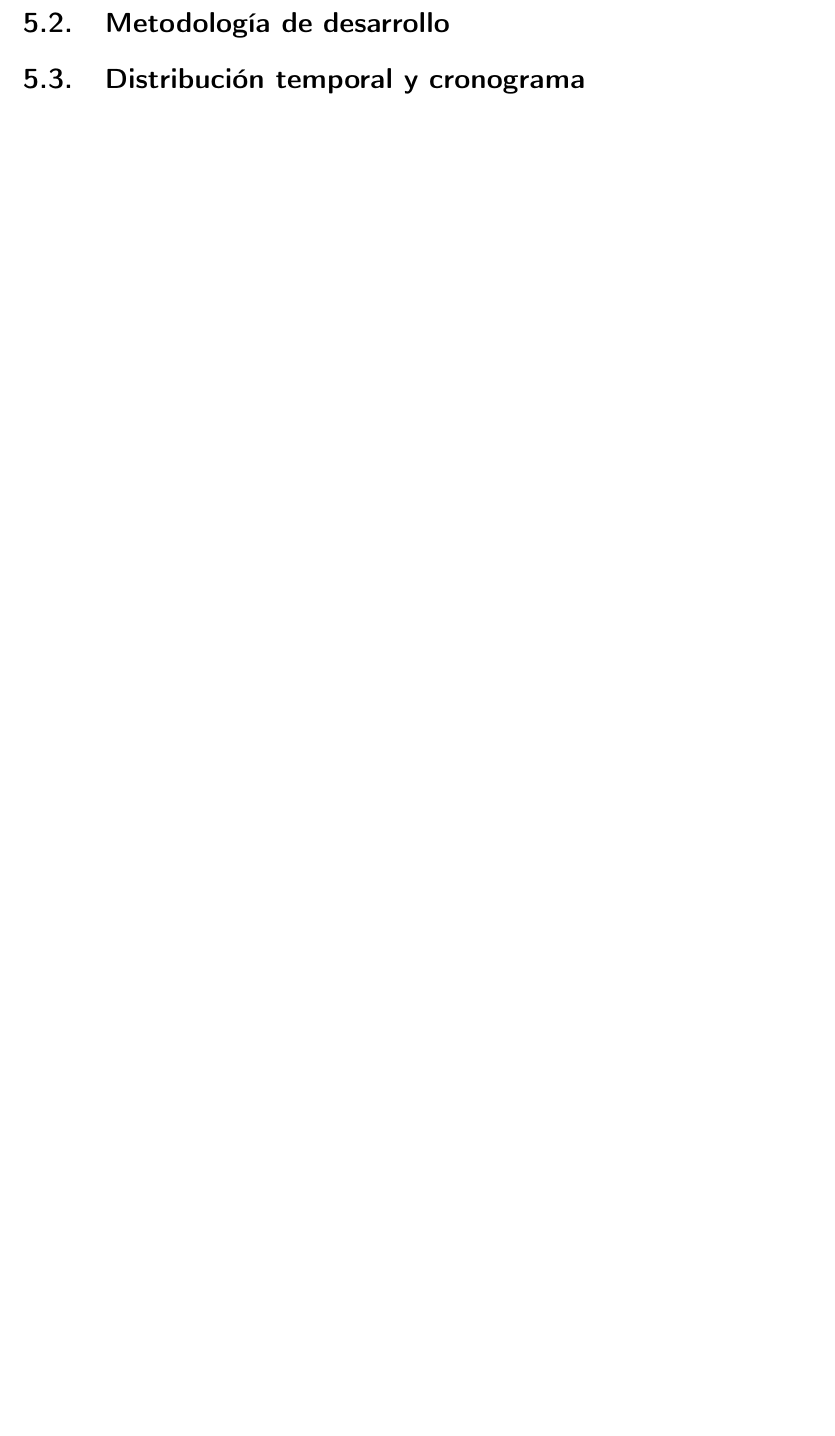
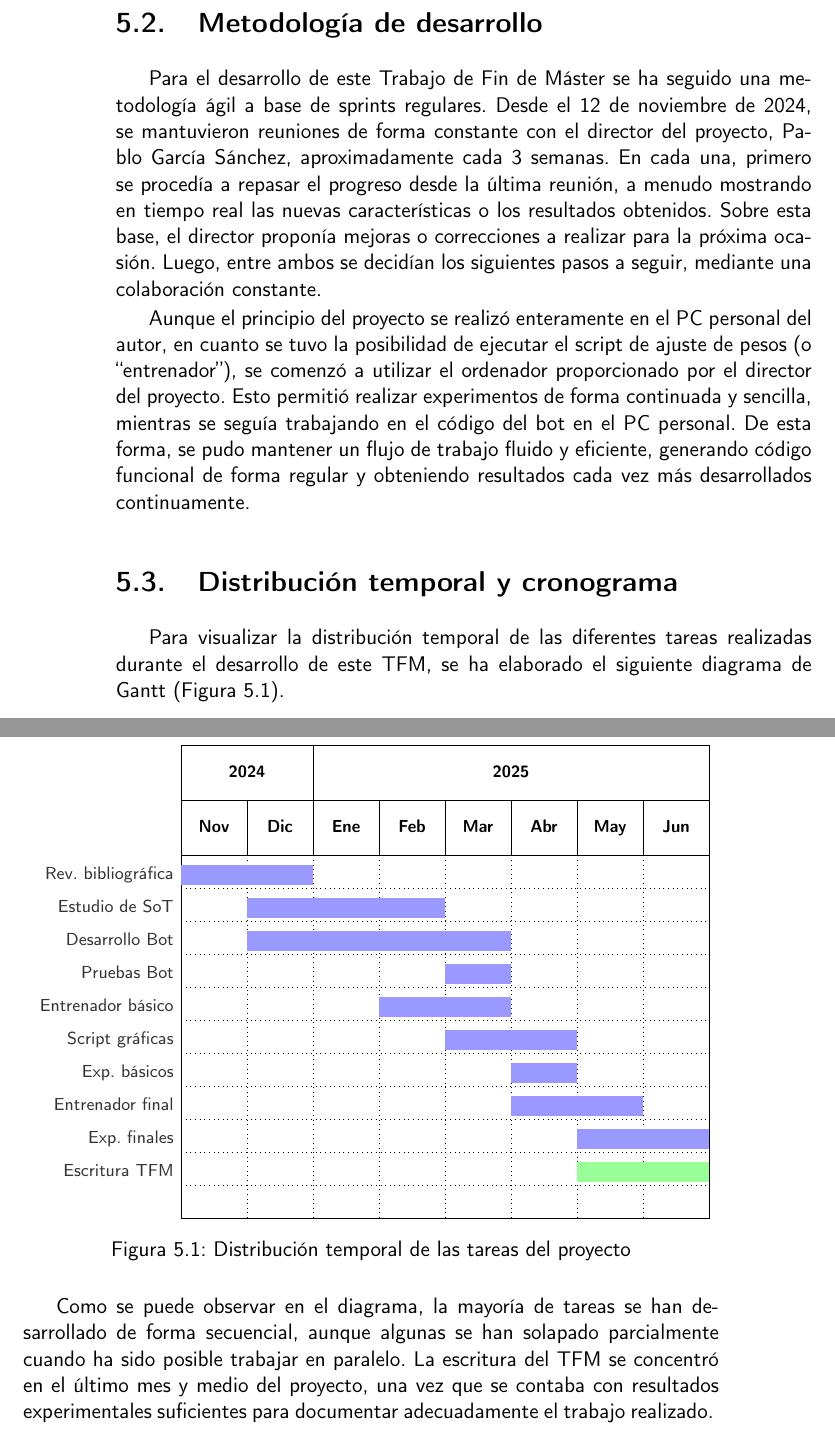
Before and after one commit to fergunet/2025-TFM-David-Castej-n, a LaTeX book (main.tex, which reads secciones/planificacion.tex): part of page 27 of 44 before the commit and two parts of pages 28 and 29 of 46 after it, the two joined at a grey line, cut so that both start at the same text, the shorter picture padded with empty space. Compiled offline with pdfLaTeX.

Commit message:
added planning

```diff
--- a/main.tex
+++ b/main.tex
@@ -53,6 +53,11 @@
 % Permite que el contador de footnotes no se reinicie en cada capítulo
 \usepackage{chngcntr}
 \counterwithout{footnote}{chapter}
+% Diagramas de Gantt
+\usepackage{tikz}
+\usepackage{pgfgantt}
+% Formato apaisado
+\usepackage{pdflscape}
 
 % ESTILOS DE PAGINA ------------------------------------------------------------------
 \renewcommand{\familydefault}{\sfdefault}
--- a/secciones/planificacion.tex
+++ b/secciones/planificacion.tex
@@ -18,7 +31,62 @@
+\end{itemize}
 
 \section{Metodología de desarrollo} \label{sec:metodologia_desarrollo}
-% Metodología ágil mediante sprints (reuniones con Pablo)
+% Metodología ágil mediante sprints (reuniones con Pablo desde el 12 de noviembre de 2024)
+
+Para el desarrollo de este Trabajo de Fin de Máster se ha seguido una metodología ágil a base de sprints regulares. Desde el 12 de noviembre de 2024, se mantuvieron reuniones de forma constante con el director del proyecto, Pablo García Sánchez, aproximadamente cada 3 semanas. En cada una, primero se procedía a repasar el progreso desde la última reunión, a menudo mostrando en tiempo real las nuevas características o los resultados obtenidos. Sobre esta base, el director proponía mejoras o correcciones a realizar para la próxima ocasión. Luego, entre ambos se decidían los siguientes pasos a seguir, mediante una colaboración constante.
+
+Aunque el principio del proyecto se realizó enteramente en el PC personal del autor, en cuanto se tuvo la posibilidad de ejecutar el script de ajuste de pesos (o ``entrenador''), se comenzó a utilizar el ordenador proporcionado por el director del proyecto. Esto permitió realizar experimentos de forma continuada y sencilla, mientras se seguía trabajando en el código del bot en el PC personal. De esta forma, se pudo mantener un flujo de trabajo fluido y eficiente, generando código funcional de forma regular y obteniendo resultados cada vez más desarrollados continuamente.
 
 
 \section{Distribución temporal y cronograma} \label{sec:cronograma}
-% Diagrama de Gantt
+
+Para visualizar la distribución temporal de las diferentes tareas realizadas durante el desarrollo de este TFM, se ha elaborado el siguiente diagrama de Gantt (Figura \ref{fig:gantt}).
+
+\begin{figure}[H]
+    \centering
+    \begin{tikzpicture}[x=1.2cm, y=0.7cm]
+    \begin{ganttchart}[
+        hgrid,
+        vgrid,
+        bar/.style={fill=blue!40},
+        bar height=0.6,
+        bar label font=\footnotesize\color{black!80},
+        group right shift=0,
+        group top shift=0.6,
+        group height=0.3,
+        group/.style={fill=black!30},
+        title label font=\bfseries\footnotesize,
+        title left shift=0,
+        title right shift=0,
+        title height=1,
+        milestone/.style={fill=red, rounded corners=0pt},
+        y unit chart=0.6cm,
+        x unit=1.2cm
+    ]{1}{8}
+        \gantttitle{2024}{2}
+        \gantttitle{2025}{6} \\
+        \gantttitle{Nov}{1}
+        \gantttitle{Dic}{1}
+        \gantttitle{Ene}{1}
+        \gantttitle{Feb}{1}
+        \gantttitle{Mar}{1}
+        \gantttitle{Abr}{1}
+        \gantttitle{May}{1}
+        \gantttitle{Jun}{1} \\
+        \ganttbar{Rev. bibliográfica}{1}{2} \\
+        \ganttbar{Estudio de SoT}{2}{4} \\
+        \ganttbar{Desarrollo Bot}{2}{5} \\
+        \ganttbar{Pruebas Bot}{5}{5} \\
+        \ganttbar{Entrenador básico}{4}{5} \\
+        \ganttbar{Script gráficas}{5}{6} \\
+        \ganttbar{Exp. básicos}{6}{6} \\
+        \ganttbar{Entrenador final}{6}{7} \\
+        \ganttbar{Exp. finales}{7}{8} \\
+        \ganttbar[bar/.style={fill=green!40}]{Escritura TFM}{7}{8} \\
+    \end{ganttchart}
+    \end{tikzpicture}
+    \caption{Distribución temporal de las tareas del proyecto}
+    \label{fig:gantt}
+\end{figure}
+
+Como se puede observar en el diagrama, la mayoría de tareas se han desarrollado de forma secuencial, aunque algunas se han solapado parcialmente cuando ha sido posible trabajar en paralelo. La escritura del TFM se concentró en el último mes y medio del proyecto, una vez que se contaba con resultados experimentales suficientes para documentar adecuadamente el trabajo realizado.
```
Also changed, not shown: main.pdf, secciones/planificacion.tex (25 more changed lines), 2 other files.
